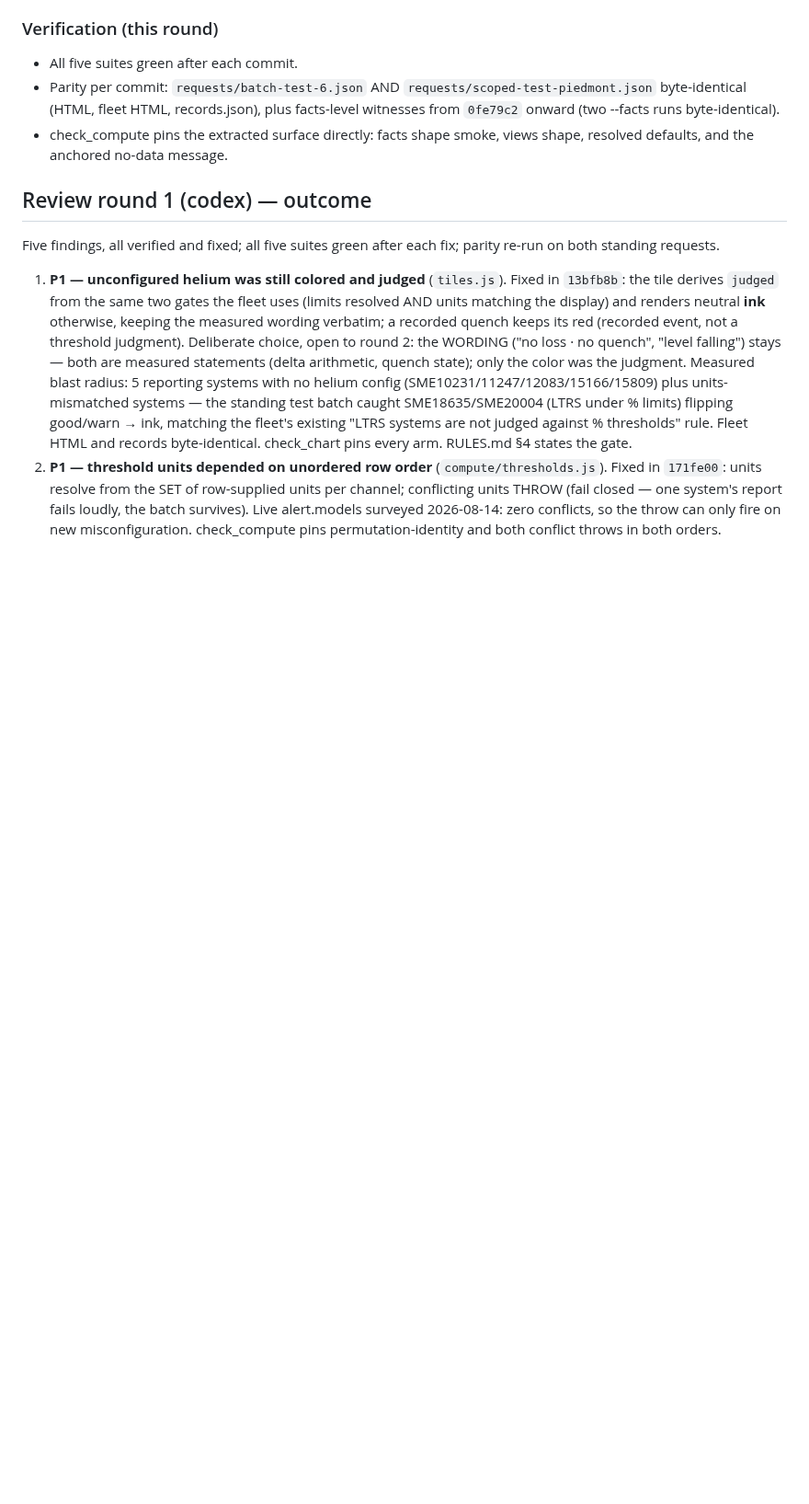
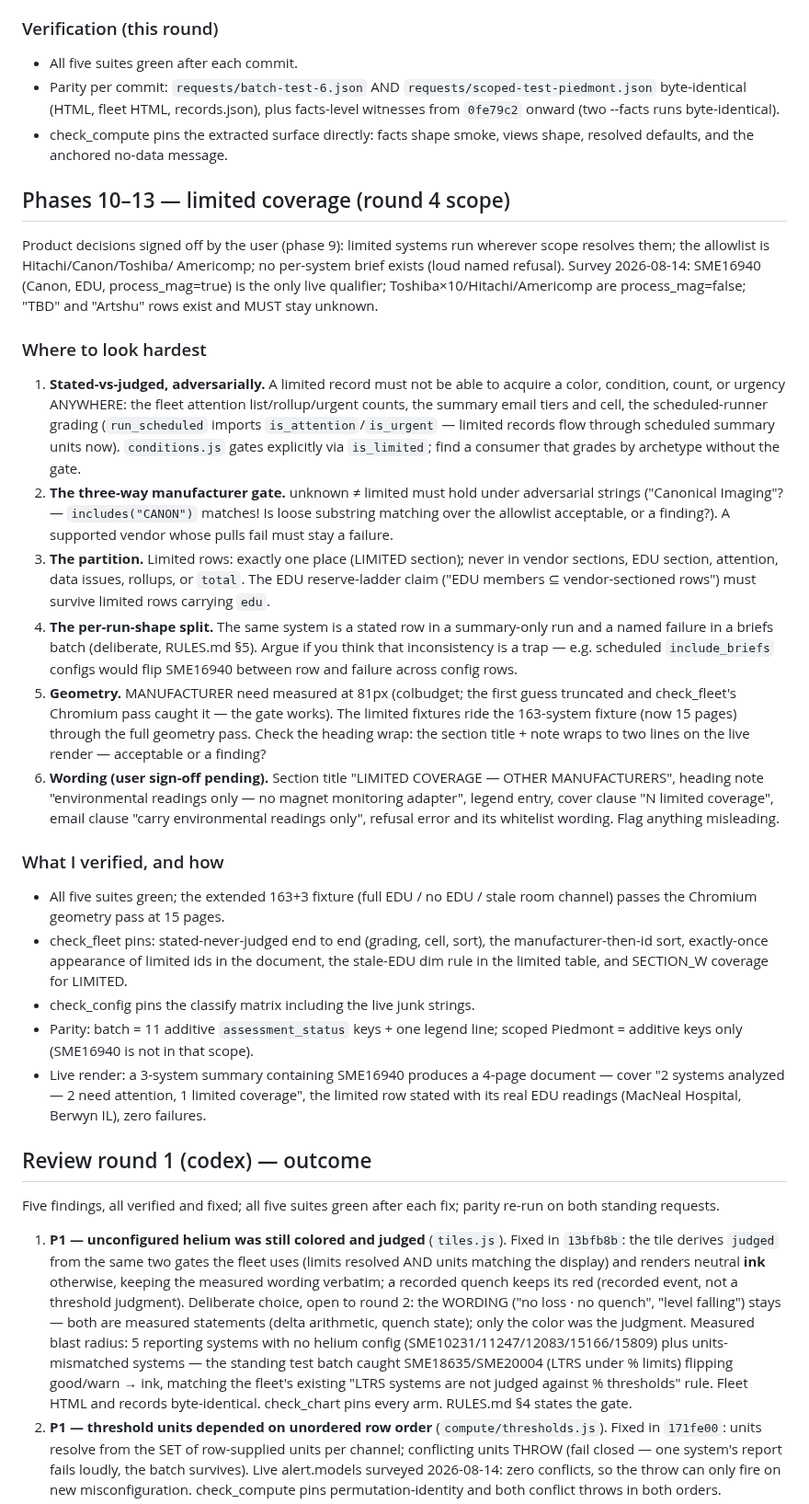
Before and after one commit to Matt-Teixeira/reports, a Markdown page: sme_reports/REVIEW-HANDOFF-HARDENING.md, the part around one of its changes. Shown at 92% size. Drawn GitHub-style; blank space fills up the shorter version.

Commit message:
Extend hardening handoff to the round-4 scope (limited coverage)
The series' only behavior-adding round: the handoff names the six
attack surfaces (stated-vs-judged adversarially, the loose-substring
allowlist question, the partition, the per-run-shape split, measured
geometry, and the pending wording sign-off).

Co-Authored-By: Claude Fable 5 <noreply@anthropic.com>

```diff
--- a/sme_reports/REVIEW-HANDOFF-HARDENING.md
+++ b/sme_reports/REVIEW-HANDOFF-HARDENING.md
@@ -268,6 +276,66 @@ archive-without-pdf was already a no-op — confirm.)
 - check_compute pins the extracted surface directly: facts shape smoke,
   views shape, resolved defaults, and the anchored no-data message.
 
+## Phases 10–13 — limited coverage (round 4 scope)
+
+Product decisions signed off by the user (phase 9): limited systems run
+wherever scope resolves them; the allowlist is Hitachi/Canon/Toshiba/
+Americomp; no per-system brief exists (loud named refusal). Survey
+2026-08-14: SME16940 (Canon, EDU, process_mag=true) is the only live
+qualifier; Toshiba×10/Hitachi/Americomp are process_mag=false; "TBD" and
+"Artshu" rows exist and MUST stay unknown.
+
+### Where to look hardest
+
+1. **Stated-vs-judged, adversarially.** A limited record must not be able
+   to acquire a color, condition, count, or urgency ANYWHERE: the fleet
+   attention list/rollup/urgent counts, the summary email tiers and cell,
+   the scheduled-runner grading (`run_scheduled` imports
+   `is_attention`/`is_urgent` — limited records flow through scheduled
+   summary units now). `conditions.js` gates explicitly via `is_limited`;
+   find a consumer that grades by archetype without the gate.
+2. **The three-way manufacturer gate.** unknown ≠ limited must hold under
+   adversarial strings ("Canonical Imaging"? — `includes("CANON")`
+   matches! Is loose substring matching over the allowlist acceptable, or
+   a finding?). A supported vendor whose pulls fail must stay a failure.
+3. **The partition.** Limited rows: exactly one place (LIMITED section);
+   never in vendor sections, EDU section, attention, data issues,
+   rollups, or `total`. The EDU reserve-ladder claim ("EDU members ⊆
+   vendor-sectioned rows") must survive limited rows carrying `edu`.
+4. **The per-run-shape split.** The same system is a stated row in a
+   summary-only run and a named failure in a briefs batch (deliberate,
+   RULES.md §5). Argue if you think that inconsistency is a trap — e.g.
+   scheduled `include_briefs` configs would flip SME16940 between row and
+   failure across config rows.
+5. **Geometry.** MANUFACTURER need measured at 81px (colbudget; the
+   first guess truncated and check_fleet's Chromium pass caught it —
+   the gate works). The limited fixtures ride the 163-system fixture
+   (now 15 pages) through the full geometry pass. Check the heading
+   wrap: the section title + note wraps to two lines on the live render
+   — acceptable or a finding?
+6. **Wording (user sign-off pending).** Section title "LIMITED COVERAGE —
+   OTHER MANUFACTURERS", heading note "environmental readings only — no
+   magnet monitoring adapter", legend entry, cover clause "N limited
+   coverage", email clause "carry environmental readings only", refusal
+   error and its whitelist wording. Flag anything misleading.
+
+### What I verified, and how
+
+- All five suites green; the extended 163+3 fixture (full EDU / no EDU /
+  stale room channel) passes the Chromium geometry pass at 15 pages.
+- check_fleet pins: stated-never-judged end to end (grading, cell,
+  sort), the manufacturer-then-id sort, exactly-once appearance of
+  limited ids in the document, the stale-EDU dim rule in the limited
+  table, and SECTION_W coverage for LIMITED.
+- check_config pins the classify matrix including the live junk strings.
+- Parity: batch = 11 additive `assessment_status` keys + one legend
+  line; scoped Piedmont = additive keys only (SME16940 is not in that
+  scope).
+- Live render: a 3-system summary containing SME16940 produces a 4-page
+  document — cover "2 systems analyzed — 2 need attention, 1 limited
+  coverage", the limited row stated with its real EDU readings
+  (MacNeal Hospital, Berwyn IL), zero failures.
+
 ## Review round 1 (codex) — outcome
 
 Five findings, all verified and fixed; all five suites green after each
```
Also changed, not shown: other parts of sme_reports/REVIEW-HANDOFF-HARDENING.md (+11 -3 lines).
